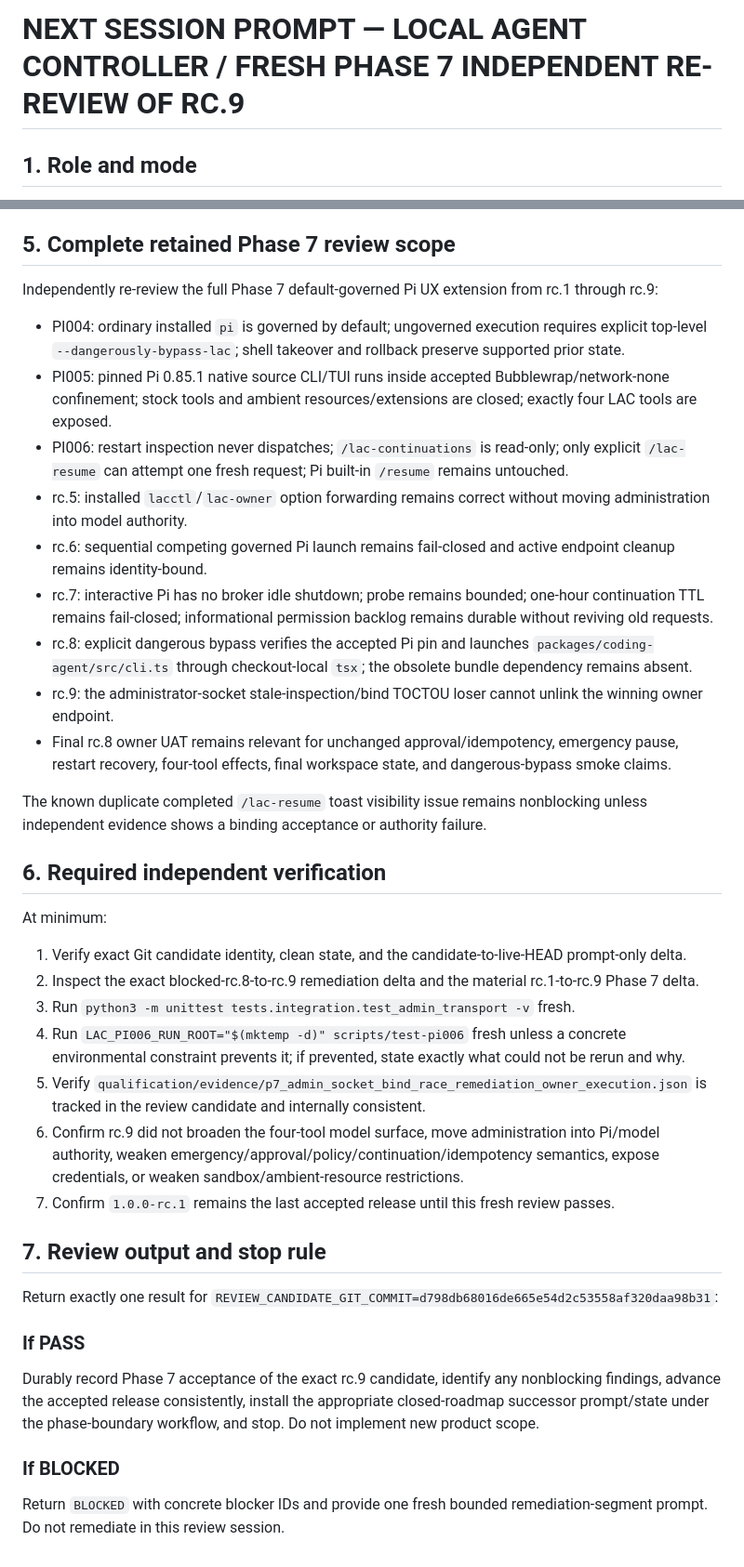
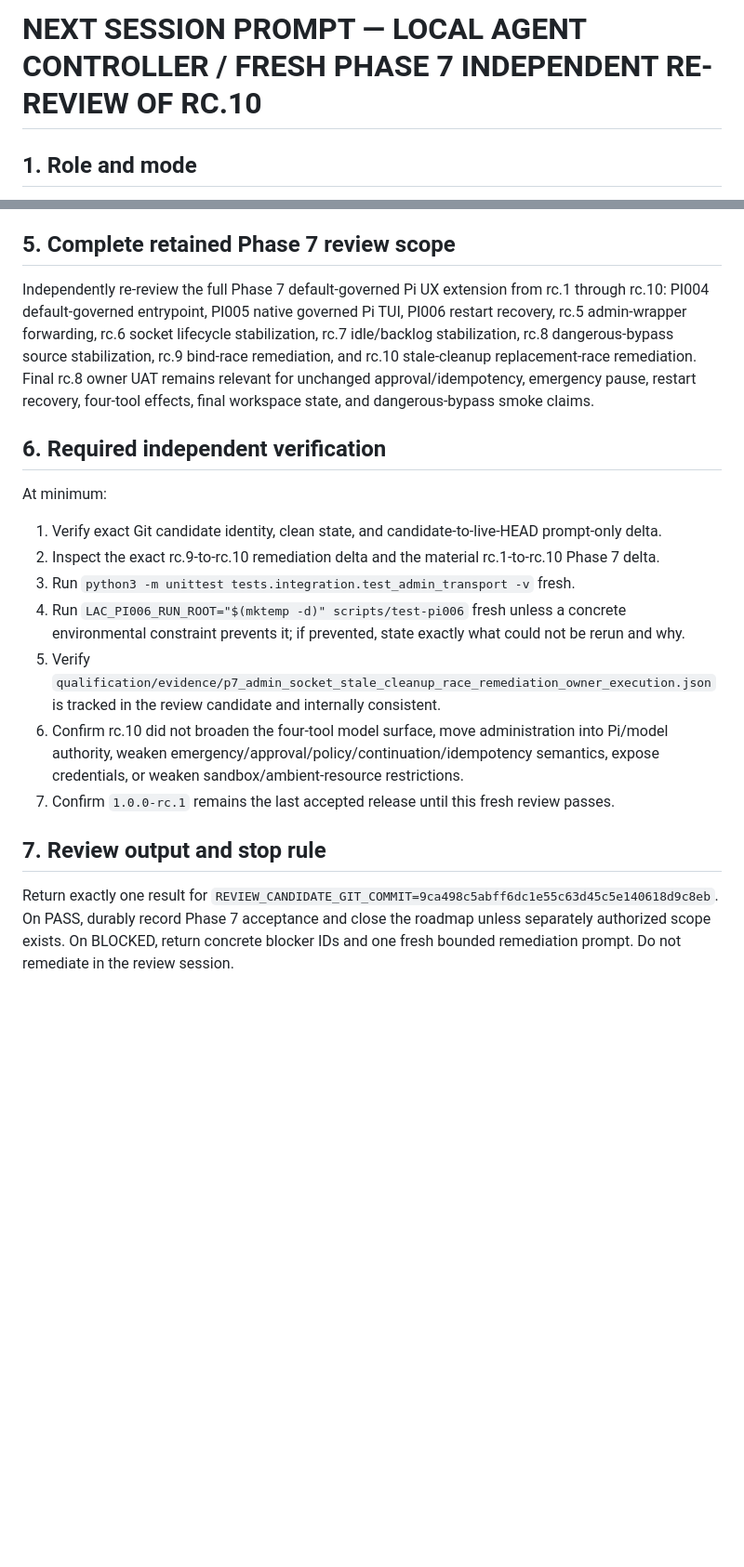
Before and after one commit to itecob/goodLAC, a Markdown page: NEXT_SESSION_PROMPT.md, 2 parts joined by grey strips. Shown at 93% size. GitHub-like rendering; blank space fills up the shorter version.

```diff
--- a/NEXT_SESSION_PROMPT.md
+++ b/NEXT_SESSION_PROMPT.md
@@ -1,4 +1,4 @@
-# NEXT SESSION PROMPT — LOCAL AGENT CONTROLLER / FRESH PHASE 7 INDEPENDENT RE-REVIEW OF RC.9
+# NEXT SESSION PROMPT — LOCAL AGENT CONTROLLER / FRESH PHASE 7 INDEPENDENT RE-REVIEW OF RC.10
 
 ## 1. Role and mode
 
@@ -71,38 +60,20 @@ rc.9 must be treated as a claim to verify, not accepted evidence. Confirm that:
 
 ## 5. Complete retained Phase 7 review scope
 
-Independently re-review the full Phase 7 default-governed Pi UX extension from rc.1 through rc.9:
-
-- PI004: ordinary installed `pi` is governed by default; ungoverned execution requires explicit top-level `--dangerously-bypass-lac`; shell takeover and rollback preserve supported prior state.
-- PI005: pinned Pi 0.85.1 native source CLI/TUI runs inside accepted Bubblewrap/network-none confinement; stock tools and ambient resources/extensions are closed; exactly four LAC tools are exposed.
-- PI006: restart inspection never dispatches; `/lac-continuations` is read-only; only explicit `/lac-resume` can attempt one fresh request; Pi built-in `/resume` remains untouched.
-- rc.5: installed `lacctl`/`lac-owner` option forwarding remains correct without moving administration into model authority.
-- rc.6: sequential competing governed Pi launch remains fail-closed and active endpoint cleanup remains identity-bound.
-- rc.7: interactive Pi has no broker idle shutdown; probe remains bounded; one-hour continuation TTL remains fail-closed; informational permission backlog remains durable without reviving old requests.
-- rc.8: explicit dangerous bypass verifies the accepted Pi pin and launches `packages/coding-agent/src/cli.ts` through checkout-local `tsx`; the obsolete bundle dependency remains absent.
-- rc.9: the administrator-socket stale-inspection/bind TOCTOU loser cannot unlink the winning owner endpoint.
-- Final rc.8 owner UAT remains relevant for unchanged approval/idempotency, emergency pause, restart recovery, four-tool effects, final workspace state, and dangerous-bypass smoke claims.
-
-The known duplicate completed `/lac-resume` toast visibility issue remains nonblocking unless independent evidence shows a binding acceptance or authority failure.
+Independently re-review the full Phase 7 default-governed Pi UX extension from rc.1 through rc.10: PI004 default-governed entrypoint, PI005 native governed Pi TUI, PI006 restart recovery, rc.5 admin-wrapper forwarding, rc.6 socket lifecycle stabilization, rc.7 idle/backlog stabilization, rc.8 dangerous-bypass source stabilization, rc.9 bind-race remediation, and rc.10 stale-cleanup replacement-race remediation. Final rc.8 owner UAT remains relevant for unchanged approval/idempotency, emergency pause, restart recovery, four-tool effects, final workspace state, and dangerous-bypass smoke claims.
 
 ## 6. Required independent verification
 
 At minimum:
 
-1. Verify exact Git candidate identity, clean state, and the candidate-to-live-HEAD prompt-only delta.
-2. Inspect the exact blocked-rc.8-to-rc.9 remediation delta and the material rc.1-to-rc.9 Phase 7 delta.
+1. Verify exact Git candidate identity, clean state, and candidate-to-live-HEAD prompt-only delta.
+2. Inspect the exact rc.9-to-rc.10 remediation delta and the material rc.1-to-rc.10 Phase 7 delta.
 3. Run `python3 -m unittest tests.integration.test_admin_transport -v` fresh.
 4. Run `LAC_PI006_RUN_ROOT="$(mktemp -d)" scripts/test-pi006` fresh unless a concrete environmental constraint prevents it; if prevented, state exactly what could not be rerun and why.
-5. Verify `qualification/evidence/p7_admin_socket_bind_race_remediation_owner_execution.json` is tracked in the review candidate and internally consistent.
-6. Confirm rc.9 did not broaden the four-tool model surface, move administration into Pi/model authority, weaken emergency/approval/policy/continuation/idempotency semantics, expose credentials, or weaken sandbox/ambient-resource restrictions.
+5. Verify `qualification/evidence/p7_admin_socket_stale_cleanup_race_remediation_owner_execution.json` is tracked in the review candidate and internally consistent.
+6. Confirm rc.10 did not broaden the four-tool model surface, move administration into Pi/model authority, weaken emergency/approval/policy/continuation/idempotency semantics, expose credentials, or weaken sandbox/ambient-resource restrictions.
 7. Confirm `1.0.0-rc.1` remains the last accepted release until this fresh review passes.
 
 ## 7. Review output and stop rule
 
-Return exactly one result for `REVIEW_CANDIDATE_GIT_COMMIT=d798db68016de665e54d2c53558af320daa98b31`:
-
-### If PASS
-Durably record Phase 7 acceptance of the exact rc.9 candidate, identify any nonblocking findings, advance the accepted release consistently, install the appropriate closed-roadmap successor prompt/state under the phase-boundary workflow, and stop. Do not implement new product scope.
-
-### If BLOCKED
-Return `BLOCKED` with concrete blocker IDs and provide one fresh bounded remediation-segment prompt. Do not remediate in this review session.
+Return exactly one result for `REVIEW_CANDIDATE_GIT_COMMIT=9ca498c5abff6dc1e55c63d45c5e140618d9c8eb`. On PASS, durably record Phase 7 acceptance and close the roadmap unless separately authorized scope exists. On BLOCKED, return concrete blocker IDs and one fresh bounded remediation prompt. Do not remediate in the review session.
```
Also changed, not shown: other parts of NEXT_SESSION_PROMPT.md (+19 -30 lines).
